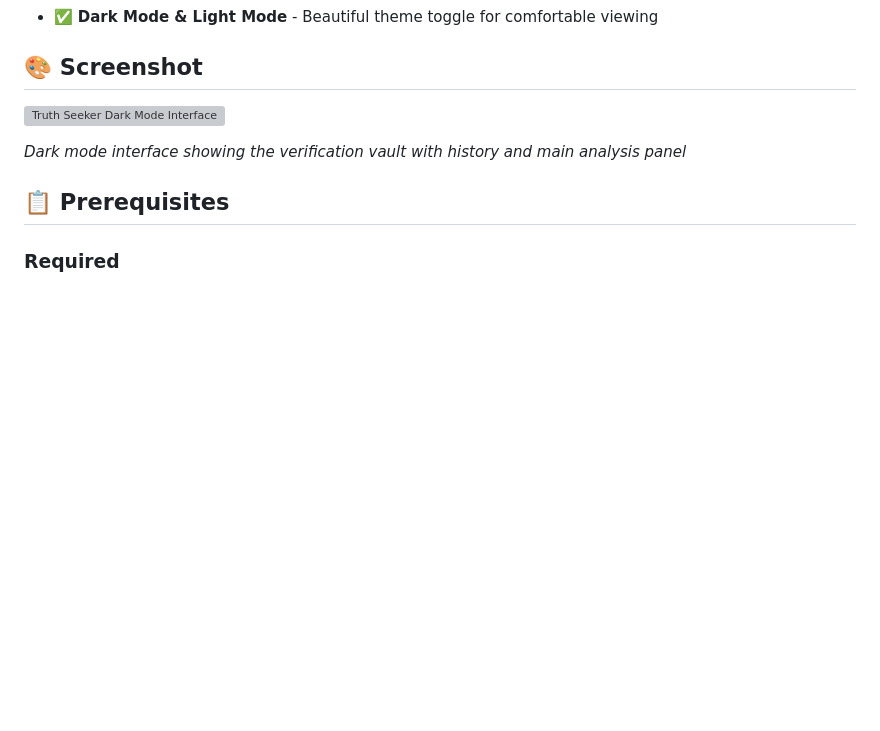
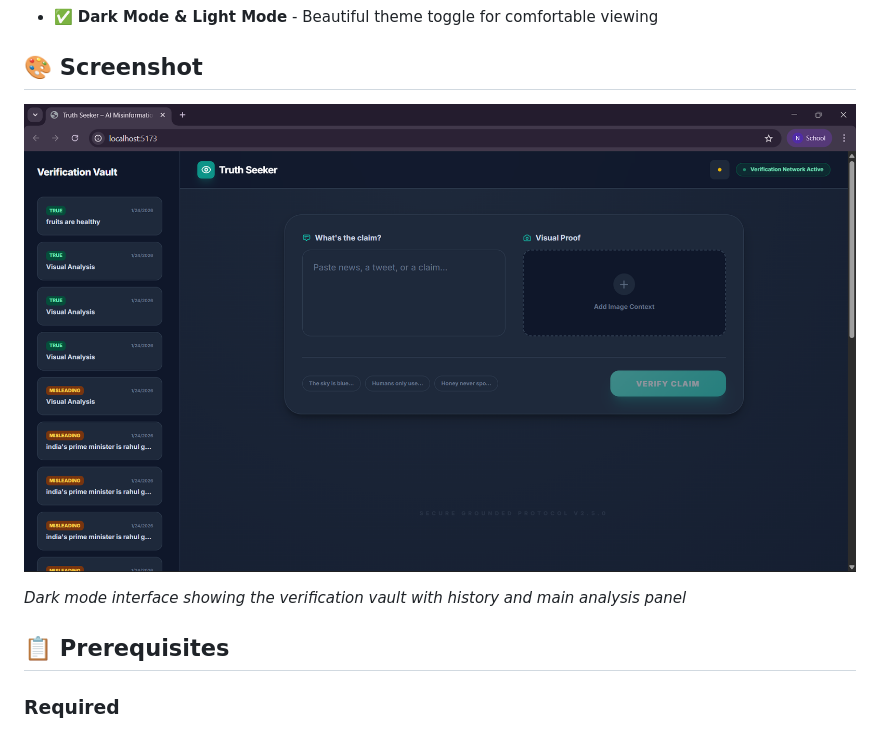
Before and after one commit to Lakshman7386/TruthSeeker, a Markdown page: README.md, the part around the change. Rendered like a GitHub page; pictures changed too: docs/screenshot-70.png (added); blank space fills up the shorter version; grey boxes are pictures that could not be loaded.

Commit message:
Add dark mode screenshot and docs folder

```diff
--- a/README.md
+++ b/README.md
@@ -22,7 +22,7 @@ A modern, locally-runnable fact-checking application powered by **Ollama LLMs**
 
 ## 🎨 Screenshot
 
-![Truth Seeker Dark Mode Interface](https://raw.githubusercontent.com/Lakshman7386/TruthSeeker/main/docs/screenshot-dark.png)
+![Truth Seeker Dark Mode Interface](docs/screenshot-70.png)
 
 *Dark mode interface showing the verification vault with history and main analysis panel*
 
```
